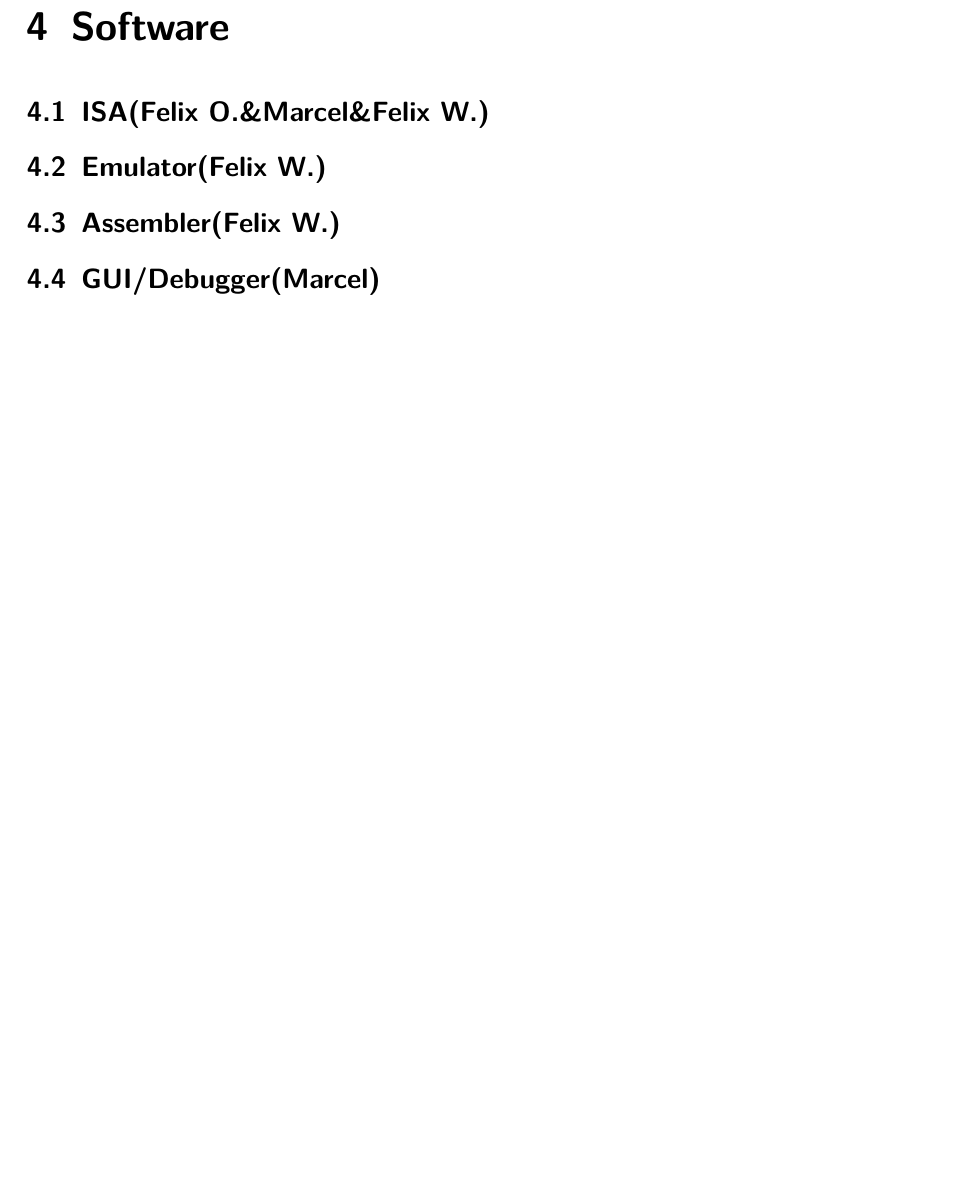
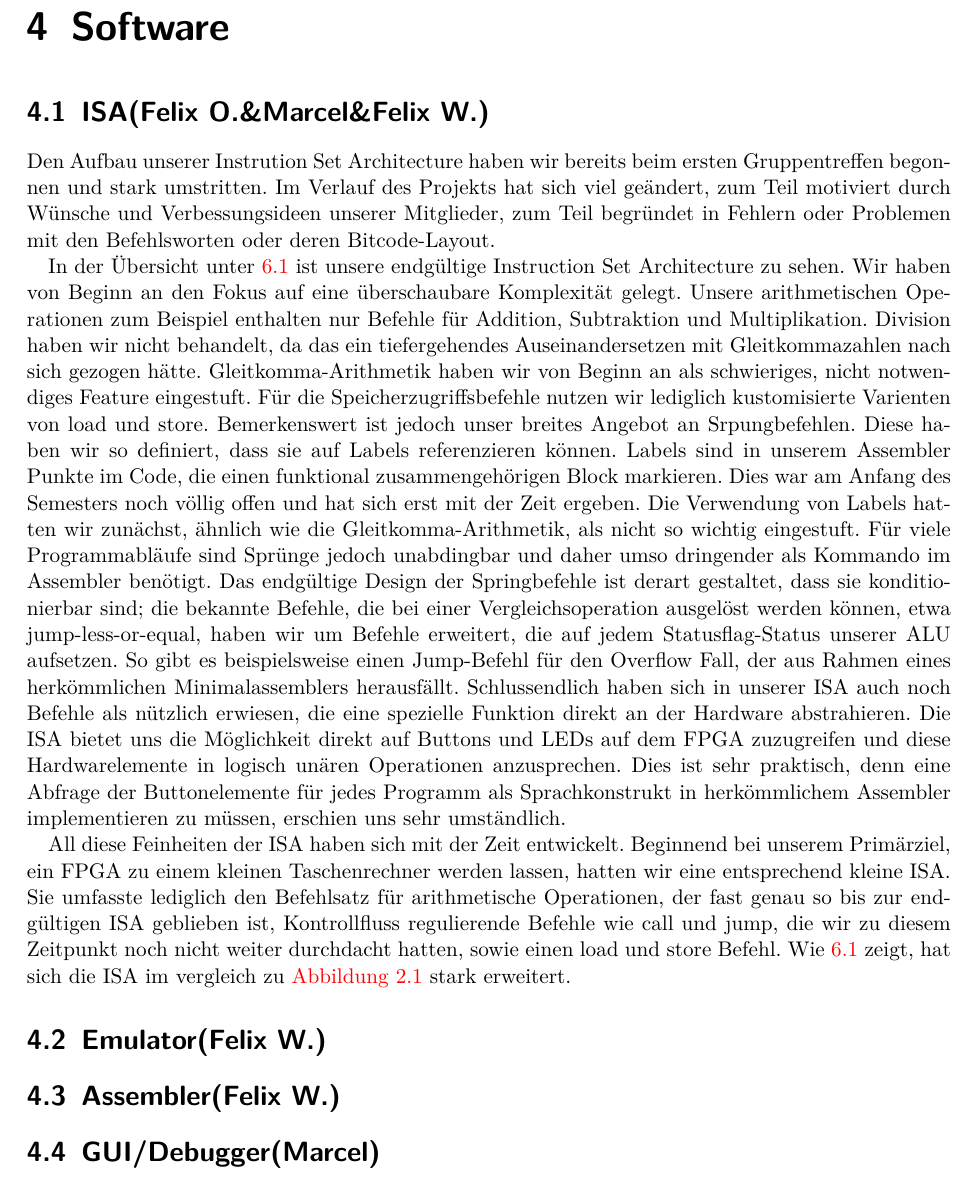
Before and after one commit to svenstaro/uni-projekt, a LaTeX document (report/master.tex, which reads report/software.tex): part of page 13 of 17, cut so that both start at the same text, the shorter picture padded with empty space. Compiled offline with pdfLaTeX.

Commit message:
Add text or isa.

```diff
--- a/report/software.tex
+++ b/report/software.tex
@@ -1,5 +1,14 @@
 
 \section{ISA(Felix O.\&Marcel\&Felix W.)}
+
+Den Aufbau unserer Instrution Set Architecture haben wir bereits beim ersten Gruppentreffen begonnen und stark umstritten. Im Verlauf des Projekts hat sich viel geändert, zum Teil motiviert durch Wünsche und Verbessungsideen unserer Mitglieder, zum Teil begründet in Fehlern oder Problemen mit den Befehlsworten oder deren Bitcode-Layout.
+
+In der Übersicht unter \ref{isatable} ist unsere endgültige Instruction Set Architecture zu sehen. Wir haben von Beginn an den Fokus auf eine überschaubare Komplexität gelegt. Unsere arithmetischen Operationen zum Beispiel enthalten nur Befehle für Addition, Subtraktion und Multiplikation. Division haben wir nicht behandelt, da das ein tiefergehendes Auseinandersetzen mit Gleitkommazahlen nach sich gezogen hätte. Gleitkomma-Arithmetik haben wir von Beginn an als schwieriges, nicht notwendiges Feature eingestuft.
+Für die Speicherzugriffsbefehle nutzen wir lediglich kustomisierte Varienten von load und store. Bemerkenswert ist jedoch unser breites Angebot an Srpungbefehlen. Diese haben wir so definiert, dass sie auf Labels referenzieren können. Labels sind in unserem Assembler Punkte im Code, die einen funktional zusammengehörigen Block markieren. Dies war am Anfang des Semesters noch völlig offen und hat sich erst mit der Zeit ergeben. Die Verwendung von Labels hatten wir zunächst, ähnlich wie die Gleitkomma-Arithmetik, als nicht so wichtig eingestuft. Für viele Programmabläufe sind Sprünge jedoch unabdingbar und daher umso dringender als Kommando im Assembler benötigt. Das endgültige Design der Springbefehle ist derart gestaltet, dass sie konditionierbar sind; die bekannte Befehle, die bei einer Vergleichsoperation ausgelöst werden können, etwa jump-less-or-equal, haben wir um Befehle erweitert, die auf jedem Statusflag-Status unserer ALU aufsetzen. So gibt es beispielsweise einen Jump-Befehl für den Overflow Fall, der aus Rahmen eines herkömmlichen Minimalassemblers herausfällt.
+Schlussendlich haben sich in unserer ISA auch noch Befehle als nützlich erwiesen, die eine spezielle Funktion direkt an der Hardware abstrahieren. Die ISA bietet uns die Möglichkeit direkt auf Buttons und LEDs auf dem FPGA zuzugreifen und diese Hardwarelemente in logisch unären Operationen anzusprechen. Dies ist sehr praktisch, denn eine Abfrage der Buttonelemente für jedes Programm als Sprachkonstrukt in herkömmlichem Assembler implementieren zu müssen, erschien uns sehr umständlich.
+
+All diese Feinheiten der ISA haben sich mit der Zeit entwickelt. Beginnend bei unserem Primärziel, ein FPGA zu einem kleinen Taschenrechner werden lassen, hatten wir eine entsprechend kleine ISA. Sie umfasste lediglich den Befehlsatz für arithmetische Operationen, der fast genau so bis zur endgültigen ISA geblieben ist, Kontrollfluss regulierende Befehle wie call und jump, die wir zu diesem Zeitpunkt noch nicht weiter durchdacht hatten, sowie einen load und store Befehl. Wie \ref{isatable} zeigt, hat sich die ISA im vergleich zu \autoref{gen:Idee} stark erweitert.
+
 % entwicklung zur final isa
 % probleme am anfang
 % probleme zwischendurch
```
